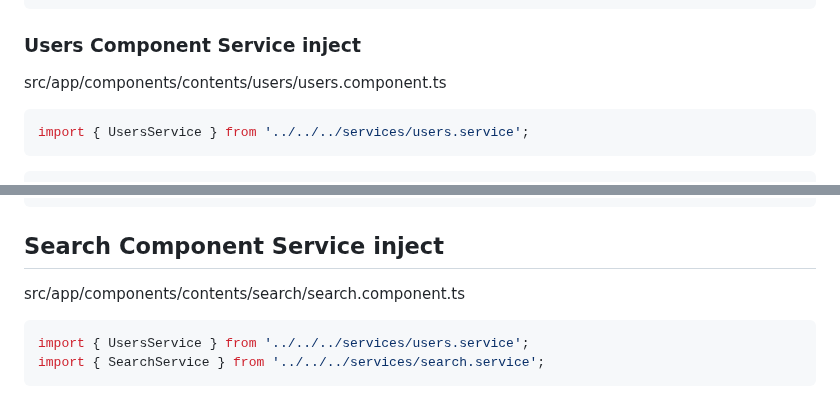
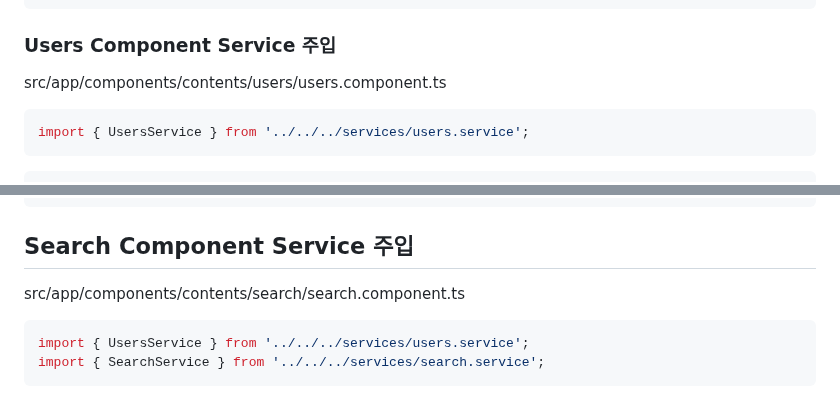
Before and after one commit to ovdncids/Angular, a Markdown page: README.md, 2 parts joined by grey strips. Drawn GitHub-style.

````diff
--- a/README.md
+++ b/README.md
@@ -255,7 +255,7 @@ export class UsersService {
 }
 ```
 
-### Users Component Service inject
+### Users Component Service 주입
 src/app/components/contents/users/users.component.ts
 ```ts
 import { UsersService } from '../../../services/users.service';
@@ -575,7 +575,7 @@ searchRead(q: string) {
 }
 ```
 
-## Search Component Service inject
+## Search Component Service 주입
 src/app/components/contents/search/search.component.ts
 ```ts
 import { UsersService } from '../../../services/users.service';
````
